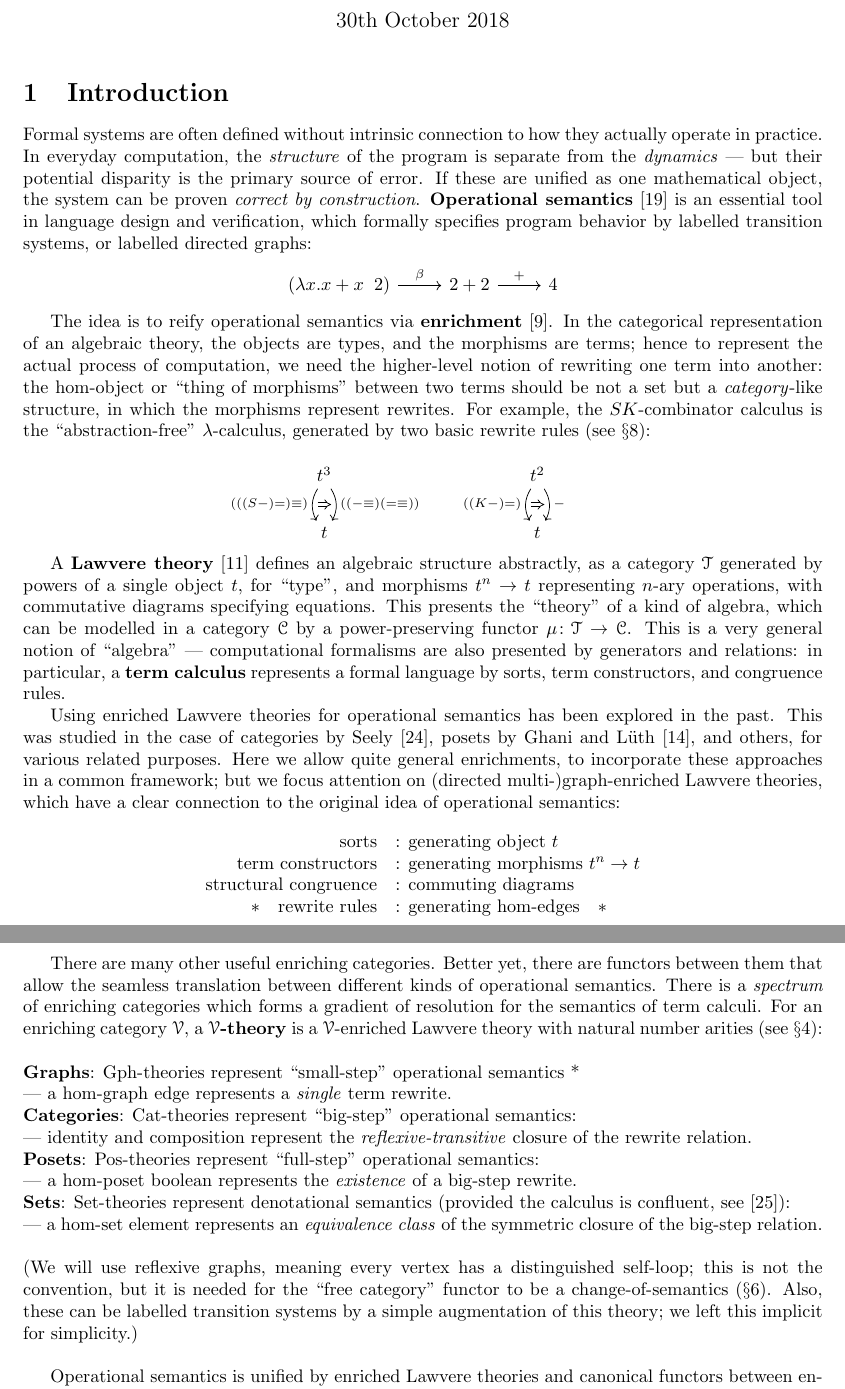
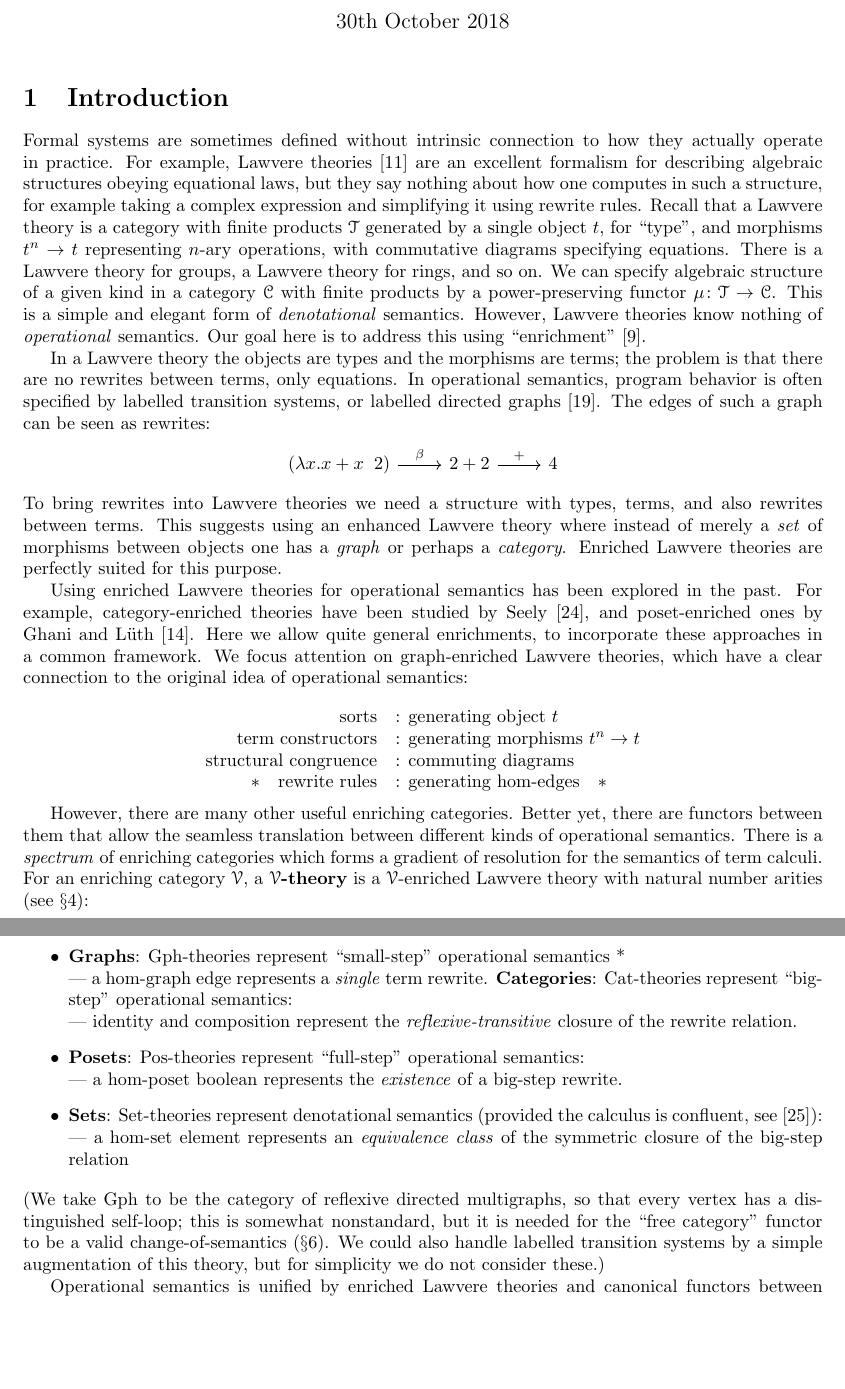
Before and after one commit to cbw124/lawvere, a LaTeX document (lawvere.tex): two parts of pages 1 and 2 of 21, joined at a grey line, cut so that both start at the same text, the shorter picture padded with empty space. Compiled offline with pdfLaTeX.

Commit message:
changed introduction

```diff
--- a/lawvere.tex
+++ b/lawvere.tex
@@ -82,27 +82,20 @@
 
 \section{Introduction}
 
-Formal systems are often defined without intrinsic connection to how they actually operate in practice. In everyday computation, the \textit{structure} of the program is separate from the \textit{dynamics} --- but their potential disparity is the primary source of error. If these are unified as one mathematical object, the system can be proven \textit{correct by construction}. \textbf{Operational semantics} \cite{sos} is an essential tool in language design and verification, which formally specifies program behavior by labelled transition systems, or labelled directed graphs:
+%Formal systems are often defined without intrinsic connection to how they actually operate in practice. In everyday computation, the \textit{structure} of the program is separate from the \textit{dynamics} --- but their potential disparity is the primary source of error. If these are unified as one mathematical object, the system can be proven \textit{correct by construction}.
+
+Formal systems are sometimes defined without intrinsic connection to how they actually operate in practice.   For example, Lawvere theories  \cite{lawvere} are an excellent formalism for describing algebraic structures obeying equational laws, but they say nothing about how one computes
+in such a structure, for example taking a complex expression and simplifying it
+using rewrite rules.   Recall that a Lawvere theory is a category with finite products $\T$ generated by a single object $t$, for ``type'', and morphisms $t^n \to t$ representing $n$-ary operations, with commutative diagrams specifying equations.   There is a Lawvere theory for groups, a Lawvere theory for rings, and so on.   We can specify algebraic structure of a given kind in a category $\C$ with finite products by a power-preserving functor $\mu \maps\T \to \C$.   This is a simple and elegant form of \emph{denotational} semantics.    However, Lawvere theories know nothing of \emph{operational} semantics.  Our goal here is to address this using  ``enrichment'' \cite{enrich}.
+
+In a Lawvere theory the objects are types and the morphisms are terms; the problem is that
+there are no rewrites between terms, only equations.   In operational semantics, program behavior is often specified by labelled transition systems, or labelled directed graphs \cite{sos}.  The edges of such a graph can be seen as rewrites:
 \begin{center}\begin{tikzcd}(\lambda x.x+x \; \; 2) \ar{r}{\beta} & 2+2 \ar{r}{+} & 4\end{tikzcd}\end{center}
+To bring rewrites into Lawvere theories we need a structure with types, terms, and also rewrites
+between terms.   This suggests using an enhanced Lawvere theory where instead of merely
+a \emph{set} of morphisms between objects one has a \emph{graph} or perhaps a \emph{category}. Enriched Lawvere theories are perfectly suited for this purpose.
 
-The idea is to reify operational semantics via \textbf{enrichment} \cite{enrich}. In the categorical representation of an algebraic theory, the objects are types, and the morphisms are terms; hence to represent the actual process of computation, we need the higher-level notion of rewriting one term into another: the hom-object or ``thing of morphisms" between two terms should be not a set but a \textit{category}-like structure, in which the morphisms represent rewrites. For example, the $SK$-combinator calculus is the ``abstraction-free'' $\lambda$-calculus, generated by two basic rewrite rules (see $\S$8):
-
-\[\begin{minipage}{.2 \textwidth}
-		\begin{tikzcd}
-		t^3 \ar[bend right,swap,""name=1]{d}{(((S-)=)\equiv)} \ar[bend left,""name=2]{d}{((-\equiv)(=\equiv))}\\
-		t \ar[Rightarrow, from=1, to=2, shorten >=0.1cm,shorten <=.1cm]
-		\end{tikzcd}
-	\end{minipage}\qquad \qquad
-	\begin{minipage}{.2 \textwidth}
-		\begin{tikzcd}
-		t^2 \ar[bend right,swap,""name=1]{d}{((K-)=)} \ar[bend left,""name=2]{d}{-}\\
-		t \ar[Rightarrow, from=1, to=2, shorten >=0.1cm,shorten <=.1cm]
-		\end{tikzcd}
-\end{minipage}\]
-
-A \textbf{Lawvere theory} \cite{lawvere} defines an algebraic structure abstractly, as a category $\T$ generated by powers of a single object $t$, for ``type'', and morphisms $t^n \to t$ representing $n$-ary operations, with commutative diagrams specifying equations. This presents the ``theory'' of a kind of algebra, which can be modelled in a category $\C$ by a power-preserving functor $\mu\maps\T \to \C$. This is a very general notion of ``algebra'' --- computational formalisms are also presented by generators and relations: in particular, a \textbf{term calculus} represents a formal language by sorts, term constructors, and congruence rules.
-
-Using enriched Lawvere theories for operational semantics has been explored in the past. This was studied in the case of categories by Seely \cite{seely}, posets by Ghani and L\"uth \cite{ghani}, and others, for various related purposes. Here we allow quite general enrichments, to incorporate these approaches in a common framework; but we focus attention on (directed multi-)graph-enriched Lawvere theories, which have a clear connection to the original idea of operational semantics:
+Using enriched Lawvere theories for operational semantics has been explored in the past. For example, category-enriched theories have been studied by Seely \cite{seely}, and poset-enriched ones by Ghani and L\"uth \cite{ghani}.  Here we allow quite general enrichments, to incorporate these approaches in a common framework.  We focus attention on graph-enriched Lawvere theories, which have a clear connection to the original idea of operational semantics:
 
 \[\begin{array}{rl}
 \text{sorts} & \text{: generating object } t\\
@@ -111,13 +104,17 @@ Using enriched Lawvere theories for operational semantics has been explored in t
 \text{\textasteriskcentered \quad rewrite rules} & \text{: generating hom-edges\quad\textasteriskcentered}\\
 \end{array}\]
 
-There are many other useful enriching categories. Better yet, there are functors between them that allow the seamless translation between different kinds of operational semantics. There is a \textit{spectrum} of enriching categories which forms a gradient of resolution for the semantics of term calculi. For an enriching category $\V$, a \textbf{$\V$-theory} is a $\V$-enriched Lawvere theory with natural number arities (see $\S$4):\\\\
-\textbf{Graphs}: $\Gph$-theories represent ``small-step" operational semantics * \\ --- a hom-graph edge represents a \textit{single} term rewrite.\\
-\textbf{Categories}: $\Cat$-theories represent ``big-step" operational semantics:\\ --- identity and composition represent the \textit{reflexive-transitive} closure of the rewrite relation.\\
-\textbf{Posets}: $\Pos$-theories represent ``full-step" operational semantics:\\ --- a hom-poset boolean represents the \textit{existence} of a big-step rewrite.\\
-\textbf{Sets}: $\Set$-theories represent denotational semantics (provided the calculus is confluent, see \cite{lam}):\\ --- a hom-set element represents an \textit{equivalence class} of the symmetric closure of the big-step relation.\\\\
-(We will use reflexive graphs, meaning every vertex has a distinguished self-loop; this is not the convention, but it is needed for the ``free category'' functor to be a change-of-semantics ($\S$6). Also, these can be labelled transition systems by a simple augmentation of this theory; we left this implicit for simplicity.)\\
+However, there are many other useful enriching categories. Better yet, there are functors between them that allow the seamless translation between different kinds of operational semantics. There is a \textit{spectrum} of enriching categories which forms a gradient of resolution for the semantics of term calculi. For an enriching category $\V$, a \textbf{$\V$-theory} is a $\V$-enriched Lawvere theory with natural number arities (see $\S$4):
 
-Operational semantics is unified by enriched Lawvere theories and canonical functors between enriching categories. This provides a more systematic categorical representation of computation.\\
+\begin{itemize}
+\item
+\textbf{Graphs}: $\Gph$-theories represent ``small-step" operational semantics * \\ --- a hom-graph edge represents a \textit{single} term rewrite.
+\textbf{Categories}: $\Cat$-theories represent ``big-step" operational semantics:\\ --- identity and composition represent the \textit{reflexive-transitive} closure of the rewrite relation.
+\item
+\textbf{Posets}: $\Pos$-theories represent ``full-step" operational semantics:\\ --- a hom-poset boolean represents the \textit{existence} of a big-step rewrite.
+\item
+\textbf{Sets}: $\Set$-theories represent denotational semantics (provided the calculus is confluent, see \cite{lam}):\\ --- a hom-set element represents an \textit{equivalence class} of the symmetric closure of the big-step relation
+\end{itemize}
+(We take $\Gph$ to be the category of reflexive directed multigraphs, so that every vertex has a distinguished self-loop; this is somewhat nonstandard, but it is needed for the ``free category'' functor to be a valid change-of-semantics ($\S$6).   We could also handle labelled transition systems by a simple augmentation of this theory, but for simplicity we do not consider these.)
 
-A motivating example is ``logic as a distributive law" \cite{ladl}, an algorithm for deriving a spatial-behavioral type system from a formal presentation of a computational calculus. Essential properties such as soundness are made provable, a powerful query language is generated, and modalities can be ``built in" to express principles of the system.\\
+Operational semantics is unified by enriched Lawvere theories and canonical functors between enriching categories. This provides a more systematic categorical representation of computation.
```
Also changed, not shown: lawvere.pdf, lawvere.tex (6 more changed lines), 1 other file.
